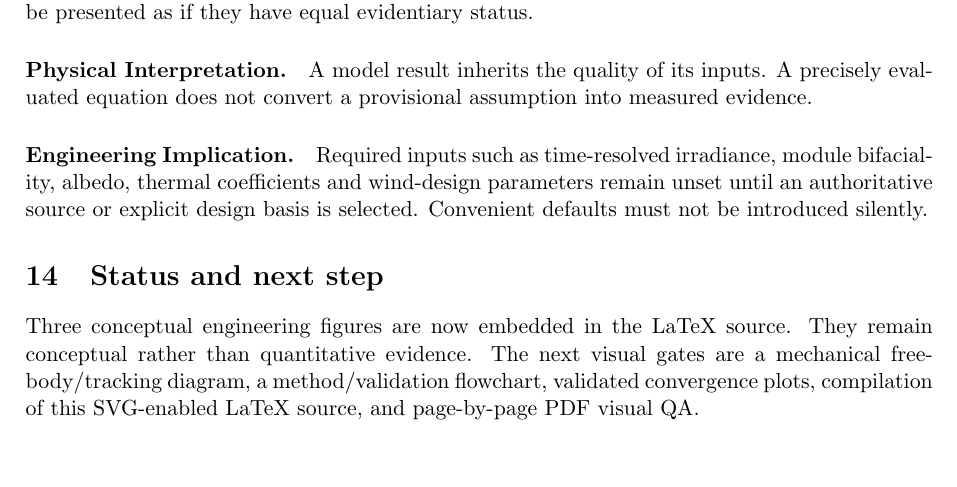
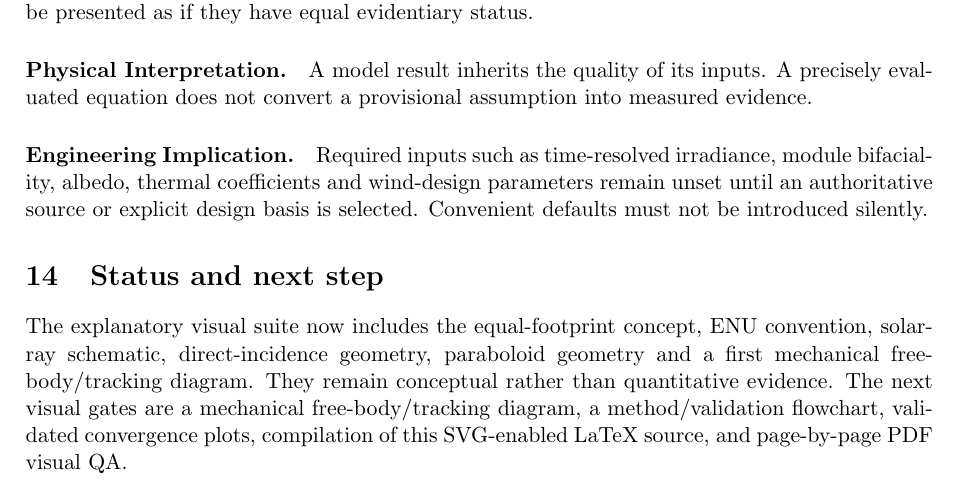
Before and after one commit to weewzr/Implementation-of-mushroom-head-solar-technology-in-Singapore-, a LaTeX paper (report/project_technical_report.tex): part of page 10 of 10, cut so that both start at the same text, the shorter picture padded with empty space. Compiled offline with pdfLaTeX.

Commit message:
Integrate mechanical tracking diagram into report

```diff
--- a/report/project_technical_report.tex
+++ b/report/project_technical_report.tex
@@ -424,6 +424,6 @@ A model result inherits the quality of its inputs. A precisely evaluated equatio
 Required inputs such as time-resolved irradiance, module bifaciality, albedo, thermal coefficients and wind-design parameters remain unset until an authoritative source or explicit design basis is selected. Convenient defaults must not be introduced silently.
 
 \section{Status and next step}
-Three conceptual engineering figures are now embedded in the LaTeX source. They remain conceptual rather than quantitative evidence. The next visual gates are a mechanical free-body/tracking diagram, a method/validation flowchart, validated convergence plots, compilation of this SVG-enabled LaTeX source, and page-by-page PDF visual QA.
+The explanatory visual suite now includes the equal-footprint concept, ENU convention, solar-ray schematic, direct-incidence geometry, paraboloid geometry and a first mechanical free-body/tracking diagram. They remain conceptual rather than quantitative evidence. The next visual gates are a mechanical free-body/tracking diagram, a method/validation flowchart, validated convergence plots, compilation of this SVG-enabled LaTeX source, and page-by-page PDF visual QA.
 
 \end{document}
```
